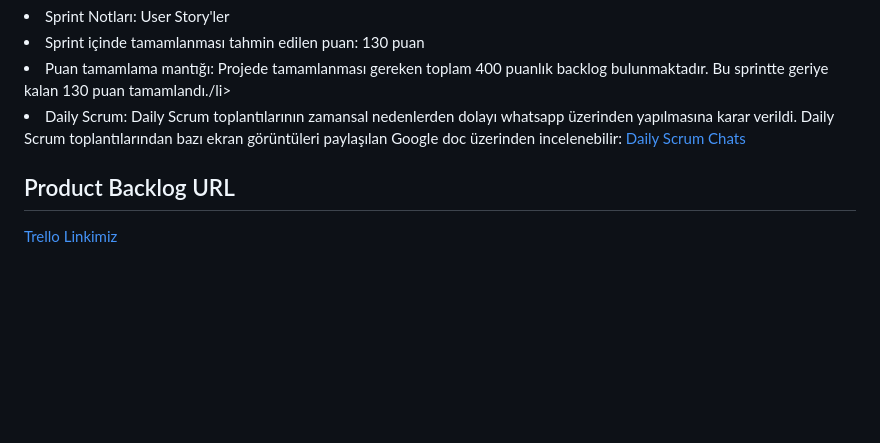
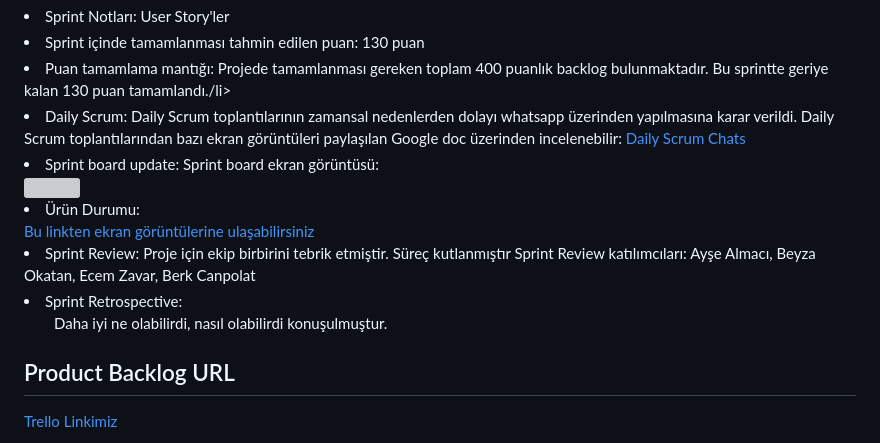
Before and after one commit to aysealmaci/F9-Bootcamp, a Markdown page: README.md, the part around the change. Drawn GitHub-style; blank space fills up the shorter version; grey boxes are pictures that could not be loaded.

```diff
--- a/README.md
+++ b/README.md
@@ -107,6 +107,17 @@ Userflow:
 <li>Puan tamamlama mantığı: Projede tamamlanması gereken toplam 400 puanlık backlog bulunmaktadır. Bu sprintte geriye kalan 130 puan tamamlandı./li>
 <li>Daily Scrum: Daily Scrum toplantılarının zamansal nedenlerden dolayı whatsapp üzerinden yapılmasına karar verildi. Daily Scrum toplantılarından bazı ekran görüntüleri paylaşılan Google doc üzerinden incelenebilir: <a href="https://docs.google.com/document/d/1THwaEqpPa0IS8OLZi4GBdtEa_B2a4IjMKi0SJY9-pNQ/edit?usp=sharing">Daily Scrum Chats</a></li>
 
+<li>Sprint board update: Sprint board ekran görüntüsü: </li>
+<img src="">
+
+<li>Ürün Durumu:</li>
+<a href="https://docs.google.com/document/d/1S6xO1FnkEB5OI3JjmwoWNV6RgACsO37SpTy3sQgEJDw/edit?usp=sharing">Bu linkten ekran görüntülerine ulaşabilirsiniz</a>
+
+<li>Sprint Review: Proje için ekip birbirini tebrik etmiştir. Süreç kutlanmıştır Sprint Review katılımcıları: Ayşe Almacı, Beyza Okatan, Ecem Zavar, Berk Canpolat</li>
+
+<li>Sprint Retrospective:
+<ul>Daha iyi ne olabilirdi, nasıl olabilirdi konuşulmuştur.</ul>
+
 <h2>Product Backlog URL</h2>
 <a href="https://trello.com/b/IUNaZCku/g%C3%B6rev-da%C4%9F%C4%B1l%C4%B1m%C4%B1-sprint-3">Trello Linkimiz</a>
 
```
